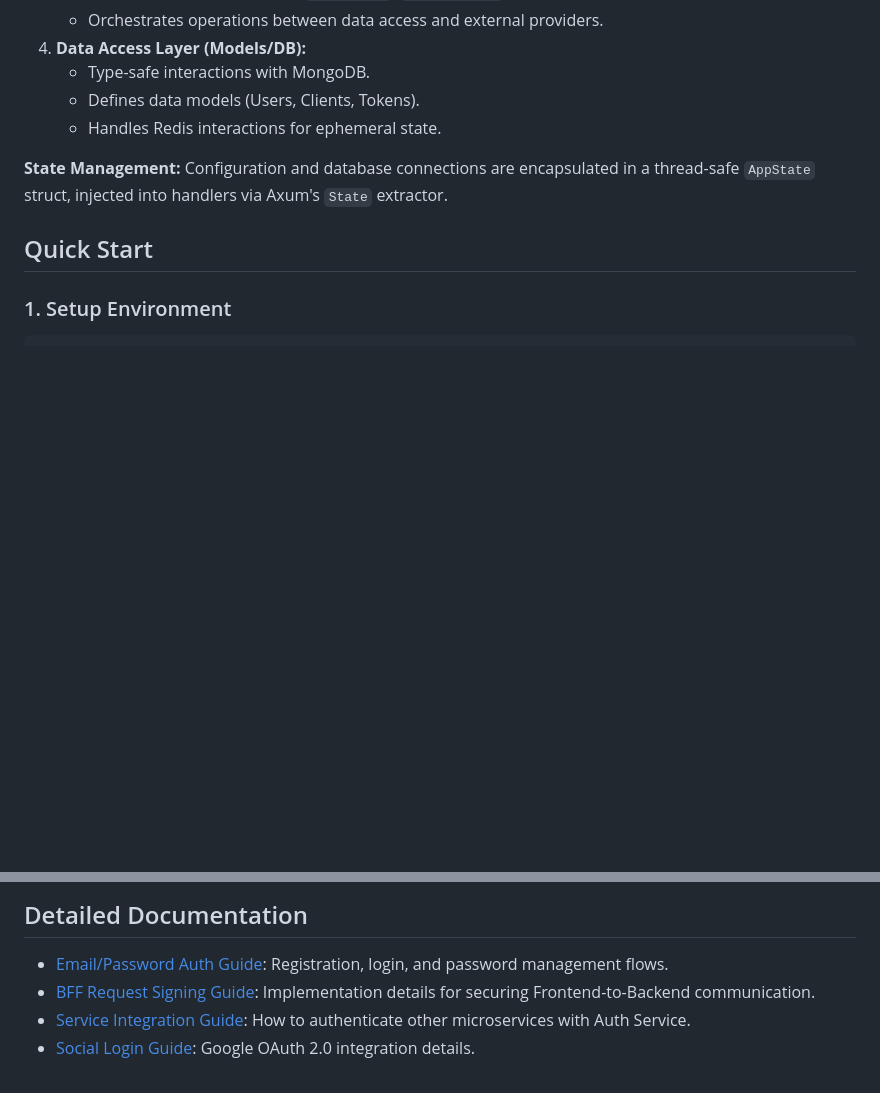
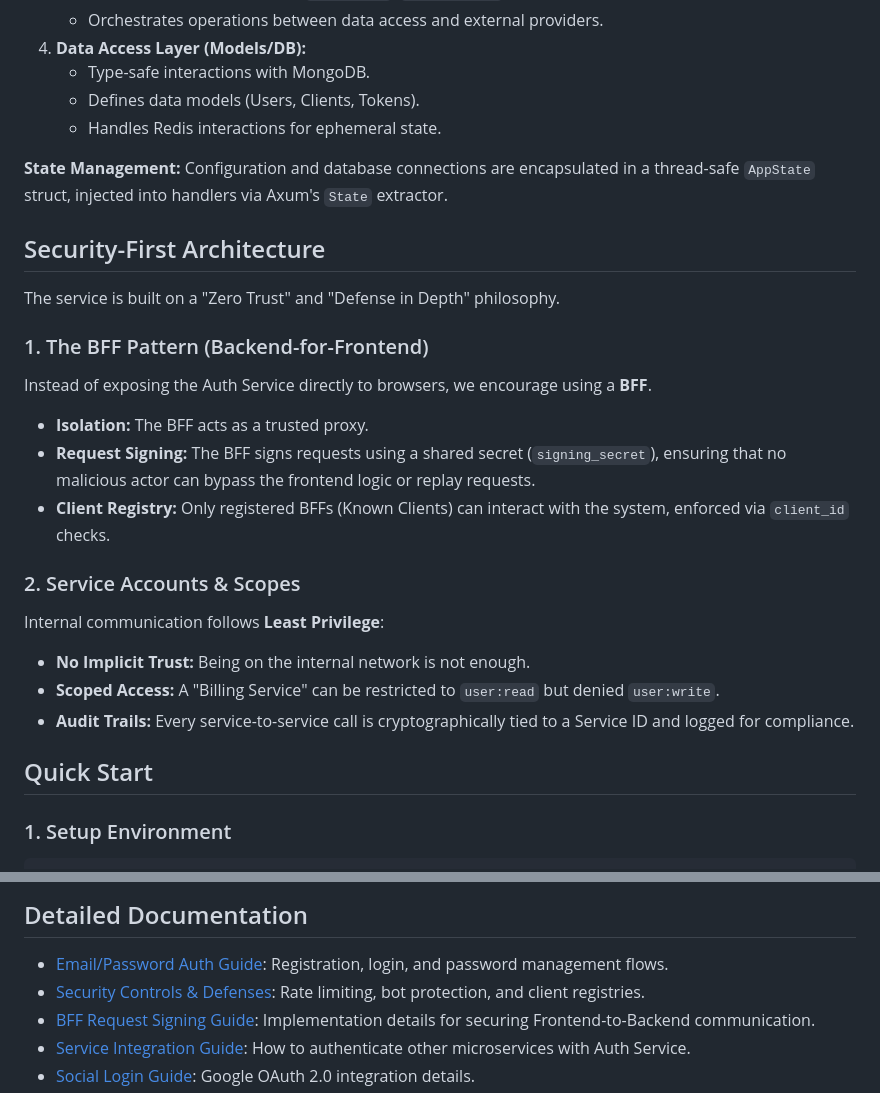
Before and after one commit to sahays/micros, a Markdown page: auth-service/README.md, 2 parts joined by grey strips. GitHub-like rendering; blank space fills up the shorter version.

```diff
--- a/auth-service/README.md
+++ b/auth-service/README.md
@@ -49,6 +49,22 @@ The service follows a **Layered Architecture** to ensure separation of concerns
 **State Management:**
 Configuration and database connections are encapsulated in a thread-safe `AppState` struct, injected into handlers via Axum's `State` extractor.
 
+## Security-First Architecture
+
+The service is built on a "Zero Trust" and "Defense in Depth" philosophy.
+
+### 1. The BFF Pattern (Backend-for-Frontend)
+Instead of exposing the Auth Service directly to browsers, we encourage using a **BFF**.
+*   **Isolation:** The BFF acts as a trusted proxy.
+*   **Request Signing:** The BFF signs requests using a shared secret (`signing_secret`), ensuring that no malicious actor can bypass the frontend logic or replay requests.
+*   **Client Registry:** Only registered BFFs (Known Clients) can interact with the system, enforced via `client_id` checks.
+
+### 2. Service Accounts & Scopes
+Internal communication follows **Least Privilege**:
+*   **No Implicit Trust:** Being on the internal network is not enough.
+*   **Scoped Access:** A "Billing Service" can be restricted to `user:read` but denied `user:write`.
+*   **Audit Trails:** Every service-to-service call is cryptographically tied to a Service ID and logged for compliance.
+
 ## Quick Start
 
 ### 1. Setup Environment
@@ -96,6 +112,7 @@ Access the interactive documentation at:
 ## Detailed Documentation
 
 - [Email/Password Auth Guide](docs/email-password-auth.md): Registration, login, and password management flows.
+- [Security Controls & Defenses](docs/security-controls.md): Rate limiting, bot protection, and client registries.
 - [BFF Request Signing Guide](docs/bff-request-signing.md): Implementation details for securing Frontend-to-Backend communication.
 - [Service Integration Guide](docs/service-integration.md): How to authenticate other microservices with Auth Service.
 - [Social Login Guide](docs/social-login.md): Google OAuth 2.0 integration details.
```
Also changed, not shown: auth-service/docs/security-controls.md (added, +80 -0 lines).
